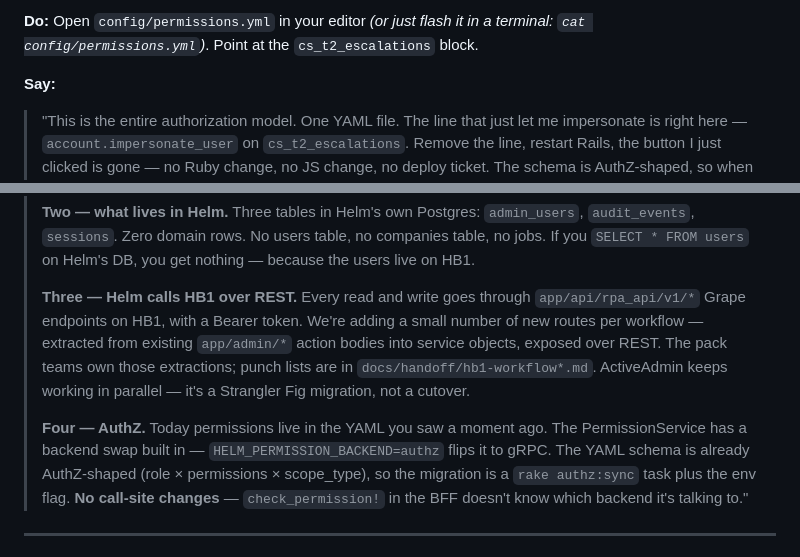
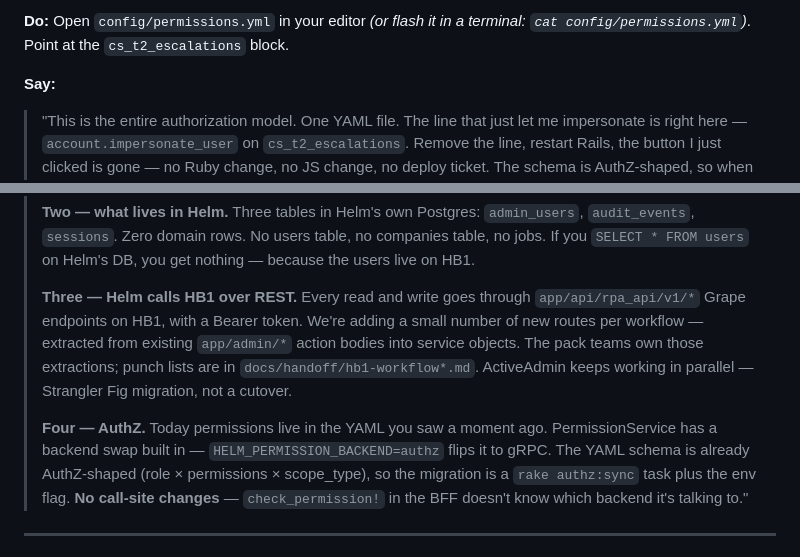
Before and after one commit to asrivastava-byte/HomebaseHelm, a Markdown page: docs/demo-script.md, 2 parts joined by grey strips. GitHub-like rendering.

```diff
--- a/docs/demo-script.md
+++ b/docs/demo-script.md
@@ -69,5 +86,5 @@ Browser on `http://localhost:5173`, RoleSwitcher set to `cs_t1_agent`, User Look
 
-**Do:** Open `config/permissions.yml` in your editor *(or just flash it in a terminal: `cat config/permissions.yml`)*. Point at the `cs_t2_escalations` block.
+**Do:** Open `config/permissions.yml` in your editor *(or flash it in a terminal: `cat config/permissions.yml`)*. Point at the `cs_t2_escalations` block.
 
 **Say:**
 > "This is the entire authorization model. One YAML file. The line that just let me impersonate is right here — `account.impersonate_user` on `cs_t2_escalations`. Remove the line, restart Rails, the button I just clicked is gone — no Ruby change, no JS change, no deploy ticket. The schema is AuthZ-shaped, so when AuthZ supports admin reps the migration is a backend swap — `HELM_PERMISSION_BACKEND=authz` — and call sites don't change."
@@ -154,9 +171,9 @@ Browser on `http://localhost:5173`, RoleSwitcher set to `cs_t1_agent`, User Look
 >
 > **Two — what lives in Helm.** Three tables in Helm's own Postgres: `admin_users`, `audit_events`, `sessions`. Zero domain rows. No users table, no companies table, no jobs. If you `SELECT * FROM users` on Helm's DB, you get nothing — because the users live on HB1.
 >
-> **Three — Helm calls HB1 over REST.** Every read and write goes through `app/api/rpa_api/v1/*` Grape endpoints on HB1, with a Bearer token. We're adding a small number of new routes per workflow — extracted from existing `app/admin/*` action bodies into service objects, exposed over REST. The pack teams own those extractions; punch lists are in `docs/handoff/hb1-workflow*.md`. ActiveAdmin keeps working in parallel — it's a Strangler Fig migration, not a cutover.
+> **Three — Helm calls HB1 over REST.** Every read and write goes through `app/api/rpa_api/v1/*` Grape endpoints on HB1, with a Bearer token. We're adding a small number of new routes per workflow — extracted from existing `app/admin/*` action bodies into service objects. The pack teams own those extractions; punch lists are in `docs/handoff/hb1-workflow*.md`. ActiveAdmin keeps working in parallel — Strangler Fig migration, not a cutover.
 >
-> **Four — AuthZ.** Today permissions live in the YAML you saw a moment ago. The PermissionService has a backend swap built in — `HELM_PERMISSION_BACKEND=authz` flips it to gRPC. The YAML schema is already AuthZ-shaped (role × permissions × scope_type), so the migration is a `rake authz:sync` task plus the env flag. **No call-site changes** — `check_permission!` in the BFF doesn't know which backend it's talking to."
+> **Four — AuthZ.** Today permissions live in the YAML you saw a moment ago. PermissionService has a backend swap built in — `HELM_PERMISSION_BACKEND=authz` flips it to gRPC. The YAML schema is already AuthZ-shaped (role × permissions × scope_type), so the migration is a `rake authz:sync` task plus the env flag. **No call-site changes** — `check_permission!` in the BFF doesn't know which backend it's talking to."
 
 ---
 
```
Also changed, not shown: other parts of docs/demo-script.md (+36 -15 lines).
